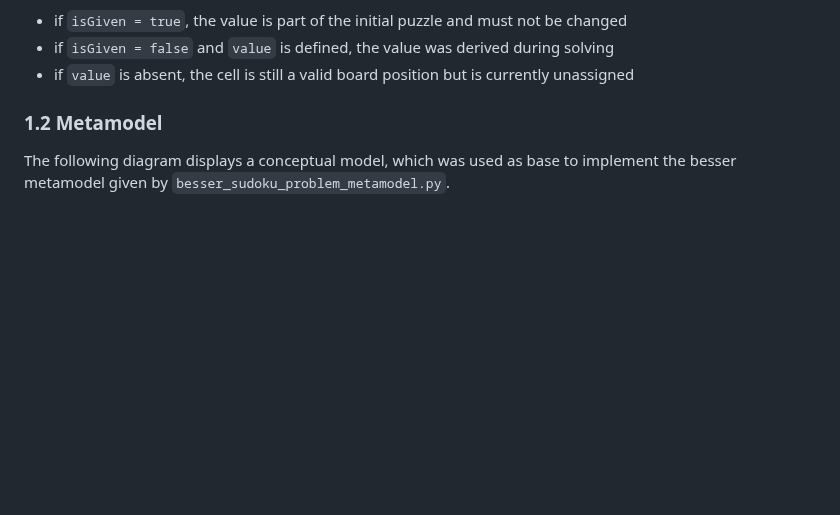
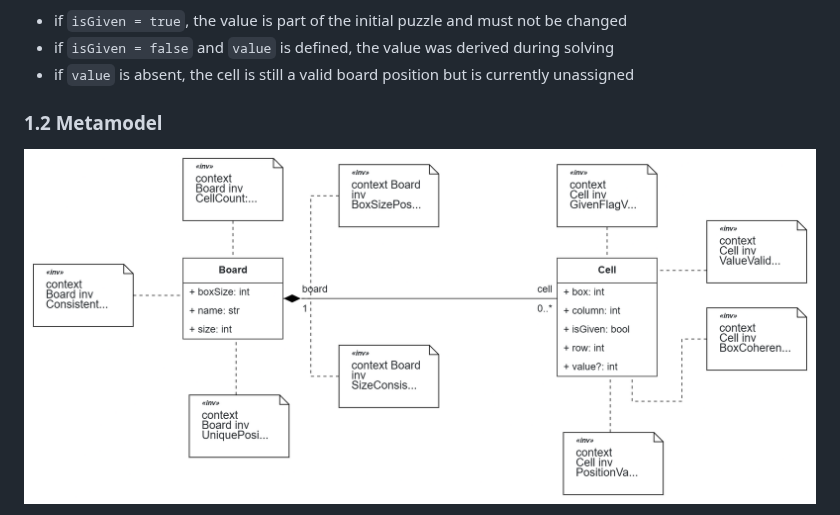
Before and after one commit to gust0717/TACS2627-G7, a Markdown page: part1/part1-deliverables.md, the part around one of its changes. Drawn GitHub-style; pictures changed too: part1/Sudoku Problem Metamodel.png (added); blank space fills up the shorter version.

Commit message:
Adds metamodel created in besser

```diff
--- a/part1/part1-deliverables.md
+++ b/part1/part1-deliverables.md
@@ -29,5 +29,5 @@ Or in other words:
 
 ### 1.2 Metamodel
 
-The following diagram displays a conceptual model, which was used as base to implement the besser metamodel given by `besser_sudoku_problem_metamodel.py`.
+![Sudoku problem metamodel](Sudoku%20Problem%20Metamodel.png)
 
```
Also changed, not shown: other parts of part1/part1-deliverables.md (+2 -18 lines).
